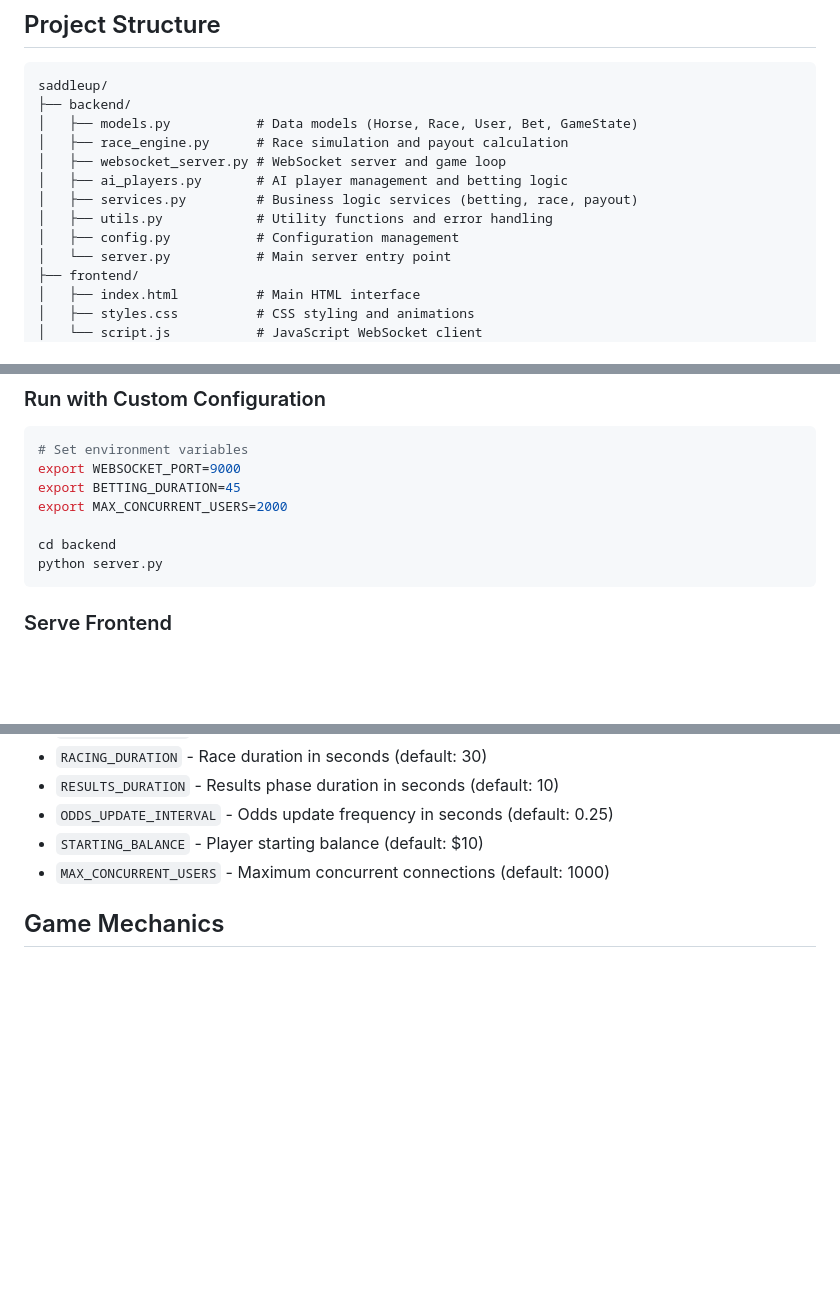
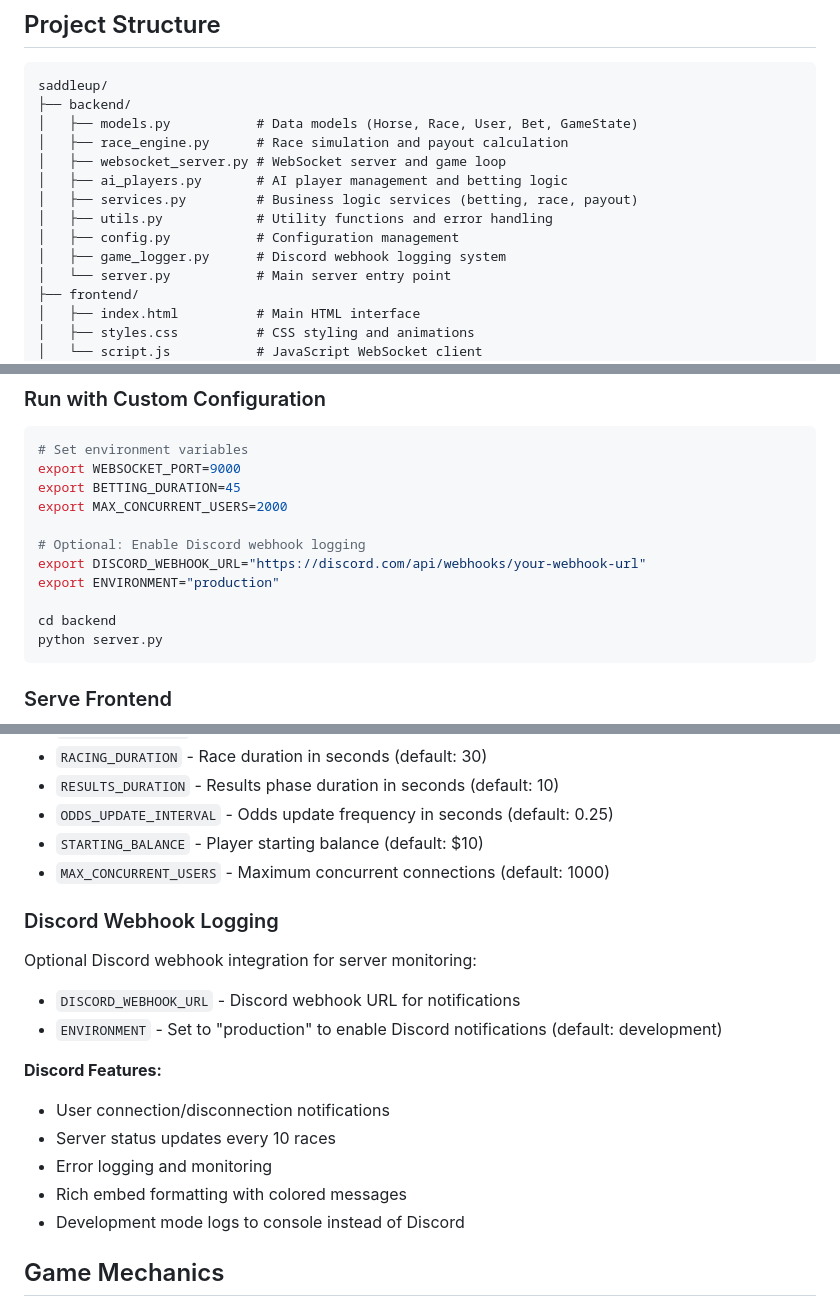
Before and after one commit to nostermayer/saddleup, a Markdown page: README.md, 3 parts joined by grey strips. Rendered like a GitHub page; blank space fills up the shorter version.

````diff
--- a/README.md
+++ b/README.md
@@ -52,6 +52,7 @@ saddleup/
 │   ├── services.py         # Business logic services (betting, race, payout)
 │   ├── utils.py            # Utility functions and error handling
 │   ├── config.py           # Configuration management
+│   ├── game_logger.py      # Discord webhook logging system
 │   └── server.py           # Main server entry point
 ├── frontend/
 │   ├── index.html          # Main HTML interface
@@ -108,6 +109,10 @@ export WEBSOCKET_PORT=9000
 export BETTING_DURATION=45
 export MAX_CONCURRENT_USERS=2000
 
+# Optional: Enable Discord webhook logging
+export DISCORD_WEBHOOK_URL="https://discord.com/api/webhooks/your-webhook-url"
+export ENVIRONMENT="production"
+
 cd backend
 python server.py
 ```
@@ -131,6 +136,20 @@ All game settings can be configured via environment variables in `config/setting
 - `ODDS_UPDATE_INTERVAL` - Odds update frequency in seconds (default: 0.25)
 - `STARTING_BALANCE` - Player starting balance (default: $10)
 - `MAX_CONCURRENT_USERS` - Maximum concurrent connections (default: 1000)
+
+### Discord Webhook Logging
+
+Optional Discord webhook integration for server monitoring:
+
+- `DISCORD_WEBHOOK_URL` - Discord webhook URL for notifications
+- `ENVIRONMENT` - Set to "production" to enable Discord notifications (default: development)
+
+**Discord Features:**
+- User connection/disconnection notifications
+- Server status updates every 10 races
+- Error logging and monitoring
+- Rich embed formatting with colored messages
+- Development mode logs to console instead of Discord
 
 ## Game Mechanics
 
````
